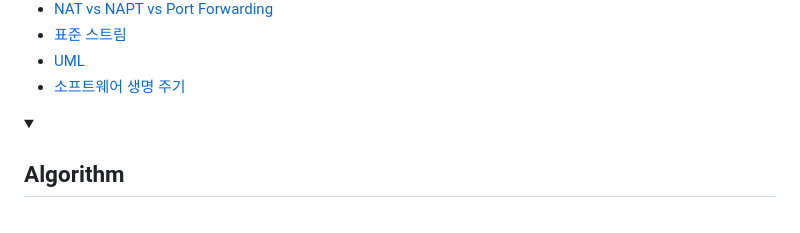
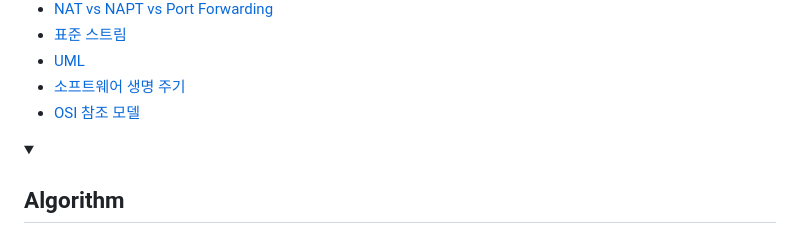
Before and after one commit to wonjin-dev/wiki, a Markdown page: README.md, the part around the change printed below. Drawn GitHub-style; folded sections open.

```diff
--- a/README.md
+++ b/README.md
@@ -38,5 +38,10 @@
       소프트웨어 생명 주기
     </a>
   </li>
+  <li>
+    <a href="./CS/OSI 참조 모델.md">
+      OSI 참조 모델
+    </a>
+  </li>
 </ul>
 
```
Also changed, not shown: other parts of README.md (+1 -1 lines), CS/OSI 참조 모델.md (added, +69 -0 lines).
